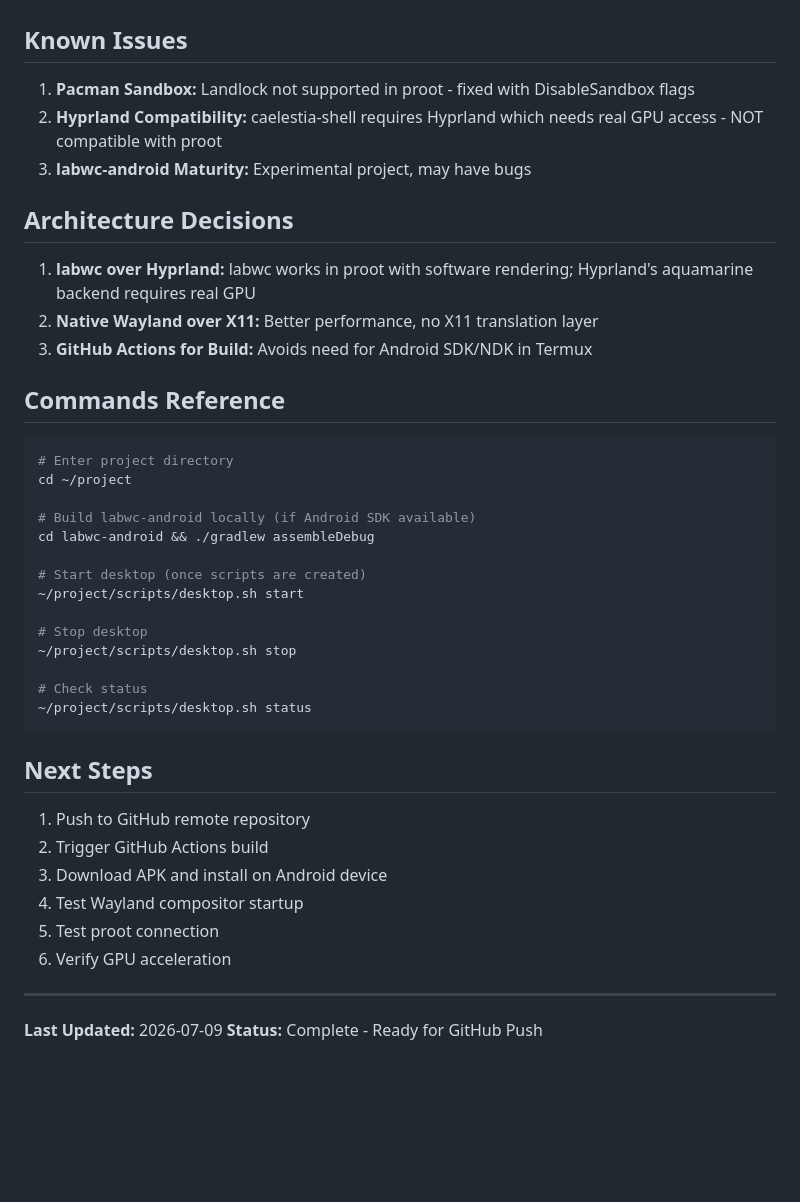
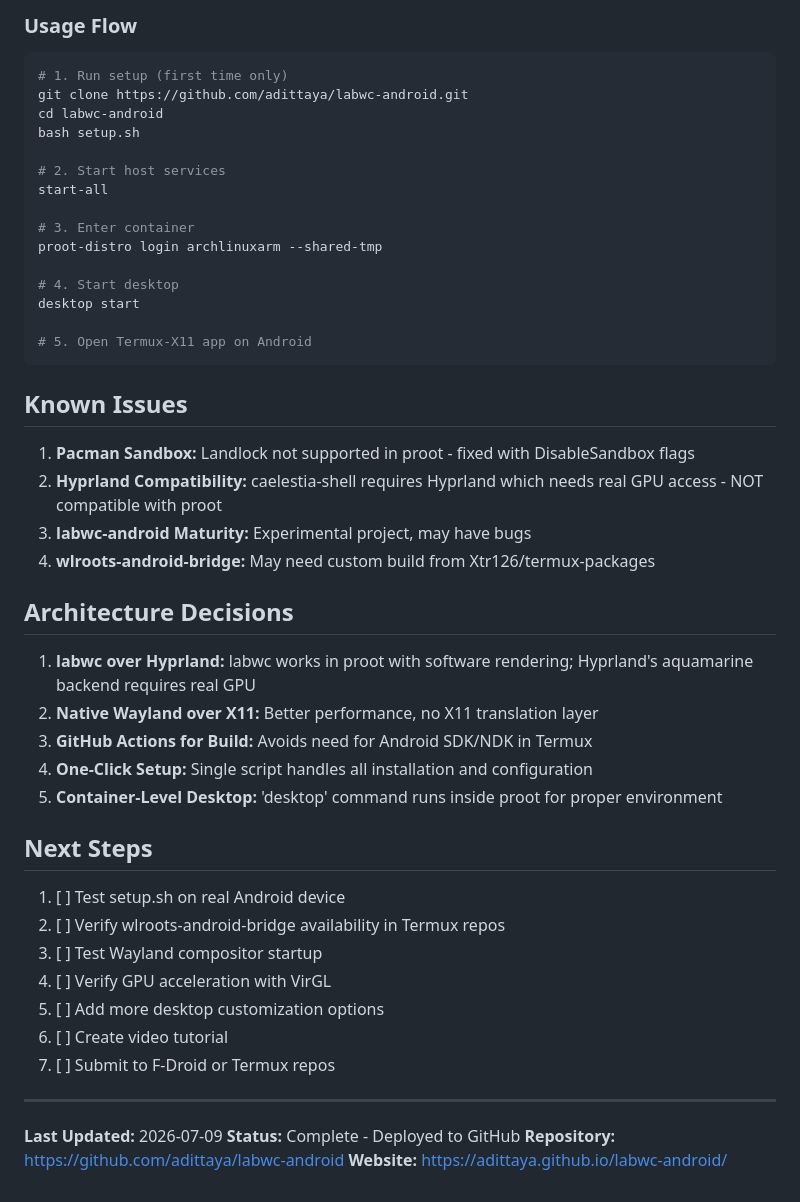
Before and after one commit to adittaya/labwc-android, a Markdown page: AGENTS.md, the part around one of its changes. GitHub-like rendering; blank space fills up the shorter version.

````diff
--- a/AGENTS.md
+++ b/AGENTS.md
@@ -86,45 +160,50 @@ Android Device
+### Usage Flow
+```bash
+# 1. Run setup (first time only)
+git clone https://github.com/adittaya/labwc-android.git
+cd labwc-android
+bash setup.sh
+
+# 2. Start host services
+start-all
+
+# 3. Enter container
+proot-distro login archlinuxarm --shared-tmp
+
+# 4. Start desktop
+desktop start
+
+# 5. Open Termux-X11 app on Android
+```
 
 ## Known Issues
 
 1. **Pacman Sandbox:** Landlock not supported in proot - fixed with DisableSandbox flags
 2. **Hyprland Compatibility:** caelestia-shell requires Hyprland which needs real GPU access - NOT compatible with proot
 3. **labwc-android Maturity:** Experimental project, may have bugs
+4. **wlroots-android-bridge:** May need custom build from Xtr126/termux-packages
 
 ## Architecture Decisions
 
 1. **labwc over Hyprland:** labwc works in proot with software rendering; Hyprland's aquamarine backend requires real GPU
 2. **Native Wayland over X11:** Better performance, no X11 translation layer
 3. **GitHub Actions for Build:** Avoids need for Android SDK/NDK in Termux
-
-## Commands Reference
-
-```bash
-# Enter project directory
-cd ~/project
-
-# Build labwc-android locally (if Android SDK available)
-cd labwc-android && ./gradlew assembleDebug
-
-# Start desktop (once scripts are created)
-~/project/scripts/desktop.sh start
-
-# Stop desktop
-~/project/scripts/desktop.sh stop
-
-# Check status
-~/project/scripts/desktop.sh status
-```
+4. **One-Click Setup:** Single script handles all installation and configuration
+5. **Container-Level Desktop:** 'desktop' command runs inside proot for proper environment
 
 ## Next Steps
 
-1. Push to GitHub remote repository
-2. Trigger GitHub Actions build
-3. Download APK and install on Android device
-4. Test Wayland compositor startup
-5. Test proot connection
-6. Verify GPU acceleration
+1. [ ] Test setup.sh on real Android device
+2. [ ] Verify wlroots-android-bridge availability in Termux repos
+3. [ ] Test Wayland compositor startup
+4. [ ] Verify GPU acceleration with VirGL
+5. [ ] Add more desktop customization options
+6. [ ] Create video tutorial
+7. [ ] Submit to F-Droid or Termux repos
 
 ---
 
 **Last Updated:** 2026-07-09
-**Status:** Complete - Ready for GitHub Push
+**Status:** Complete - Deployed to GitHub
+**Repository:** https://github.com/adittaya/labwc-android
+**Website:** https://adittaya.github.io/labwc-android/
````
Also changed, not shown: other parts of AGENTS.md (+93 -19 lines).
